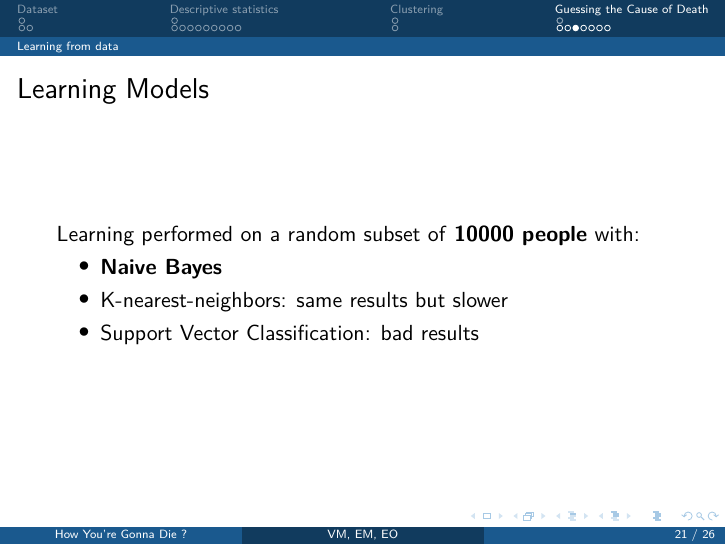
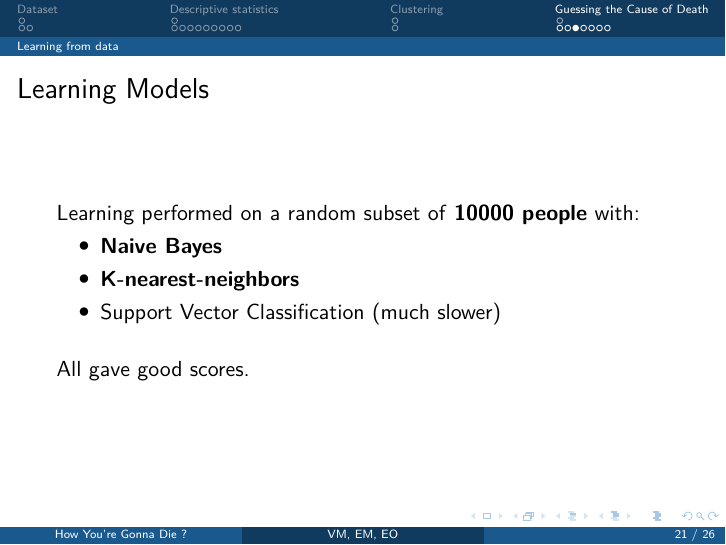
Before and after one commit to eugeniashurko/how-you-gonna-die, LaTeX slides (beamer/beamer.tex): page 21 of 26. Compiled offline with pdfLaTeX.

```diff
--- a/beamer/beamer.tex
+++ b/beamer/beamer.tex
@@ -254,9 +254,13 @@
   Learning performed on a random subset of \textbf{10000 people} with:
   \begin{itemize}
     \item \textbf{Naive Bayes}
-    \item K-nearest-neighbors: same results but slower
-    \item Support Vector Classification: bad results
+    \item \textbf{K-nearest-neighbors}
+    \item Support Vector Classification (much slower)
   \end{itemize}
+
+  \bigskip
+
+  All gave good scores.
 \end{frame}
 
 
```
Also changed, not shown: 1 other file.
